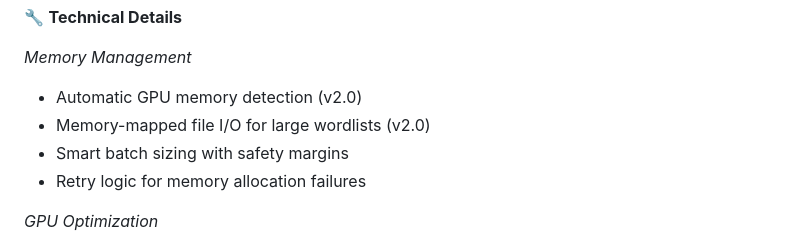
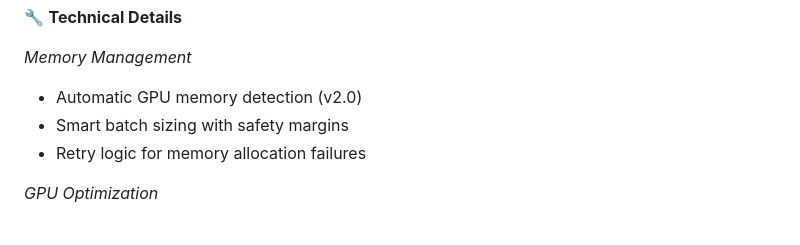
Before and after one commit to A113L/rulest, a Markdown page: README.md, the part around the change. Drawn GitHub-style.

Commit message:
Update README to remove outdated memory management feature
Removed mention of memory-mapped file I/O for large wordlists.

```diff
--- a/README.md
+++ b/README.md
@@ -76,7 +76,6 @@ PERFORMANCE TIPS:
 *Memory Management*
 
 - Automatic GPU memory detection (v2.0)
-- Memory-mapped file I/O for large wordlists (v2.0)
 - Smart batch sizing with safety margins
 - Retry logic for memory allocation failures
 
```
